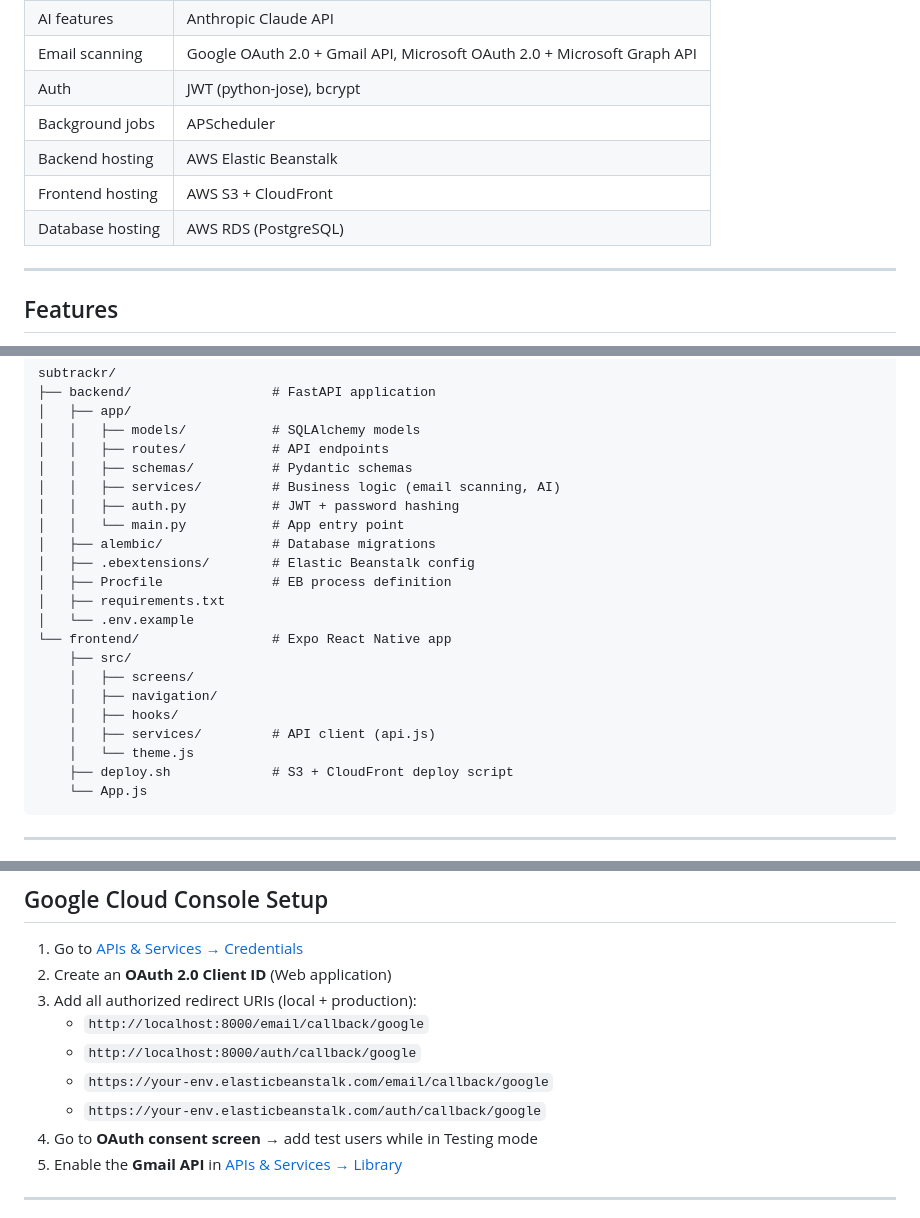
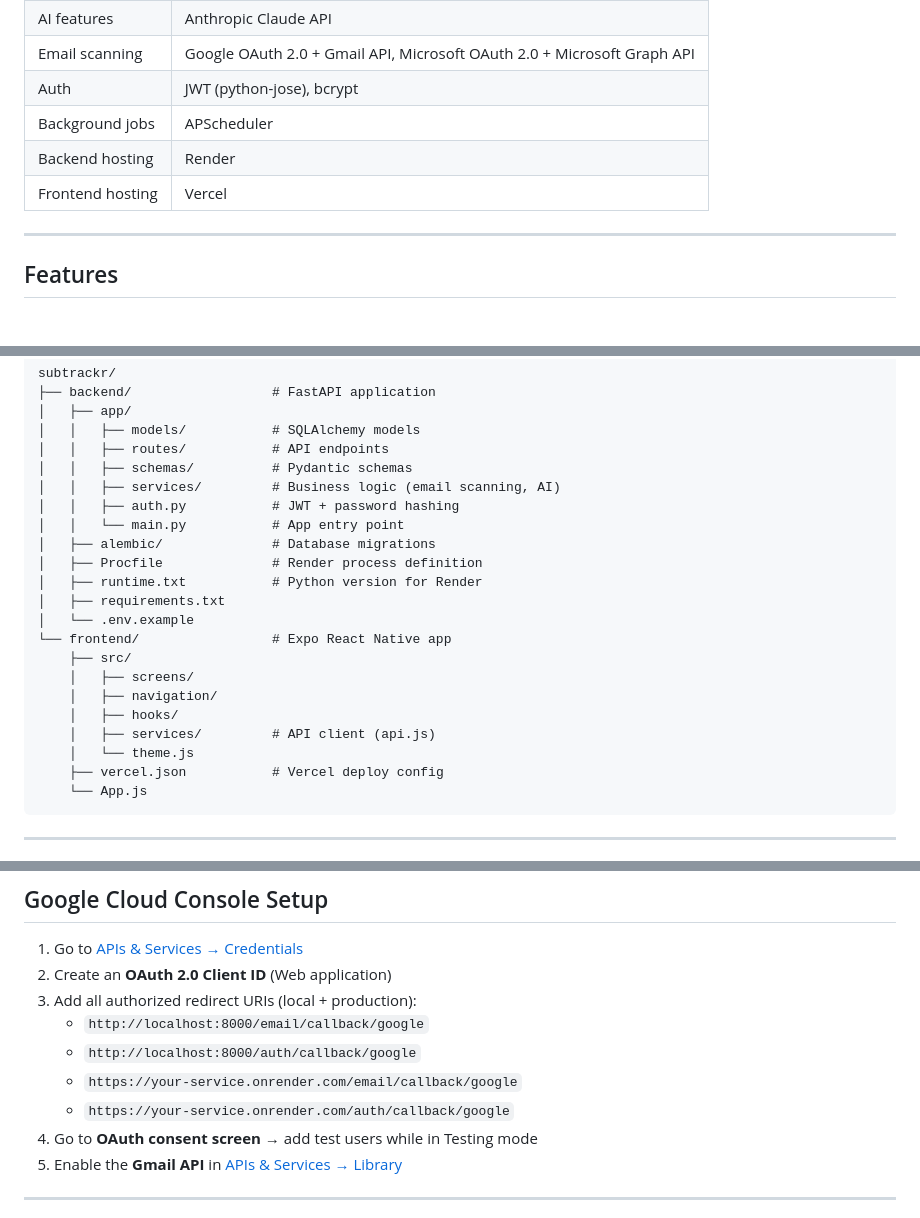
Before and after one commit to MatthewPCoding/subtrackr, a Markdown page: README.md, 3 parts joined by grey strips. Drawn GitHub-style.

````diff
--- a/README.md
+++ b/README.md
@@ -15,9 +15,8 @@ A mobile app for tracking, analyzing, and optimizing your recurring subscription
 | Email scanning | Google OAuth 2.0 + Gmail API, Microsoft OAuth 2.0 + Microsoft Graph API |
 | Auth | JWT (python-jose), bcrypt |
 | Background jobs | APScheduler |
-| Backend hosting | AWS Elastic Beanstalk |
-| Frontend hosting | AWS S3 + CloudFront |
-| Database hosting | AWS RDS (PostgreSQL) |
+| Backend hosting | Render |
+| Frontend hosting | Vercel |
 
 ---
 
@@ -49,8 +48,8 @@ subtrackr/
 │   │   ├── auth.py           # JWT + password hashing
 │   │   └── main.py           # App entry point
 │   ├── alembic/              # Database migrations
-│   ├── .ebextensions/        # Elastic Beanstalk config
-│   ├── Procfile              # EB process definition
+│   ├── Procfile              # Render process definition
+│   ├── runtime.txt           # Python version for Render
 │   ├── requirements.txt
 │   └── .env.example
 └── frontend/                 # Expo React Native app
@@ -60,7 +59,7 @@ subtrackr/
     │   ├── hooks/
     │   ├── services/         # API client (api.js)
     │   └── theme.js
-    ├── deploy.sh             # S3 + CloudFront deploy script
+    ├── vercel.json           # Vercel deploy config
     └── App.js
 ```
 
@@ -271,8 +199,8 @@ No `.env` file. Update `BASE_URL` in `src/services/api.js` before building for p
 3. Add all authorized redirect URIs (local + production):
    - `http://localhost:8000/email/callback/google`
    - `http://localhost:8000/auth/callback/google`
-   - `https://your-env.elasticbeanstalk.com/email/callback/google`
-   - `https://your-env.elasticbeanstalk.com/auth/callback/google`
+   - `https://your-service.onrender.com/email/callback/google`
+   - `https://your-service.onrender.com/auth/callback/google`
 4. Go to **OAuth consent screen** → add test users while in Testing mode
 5. Enable the **Gmail API** in [APIs & Services → Library](https://console.cloud.google.com/apis/library)
 
````
Also changed, not shown: other parts of README.md (+35 -106 lines).
